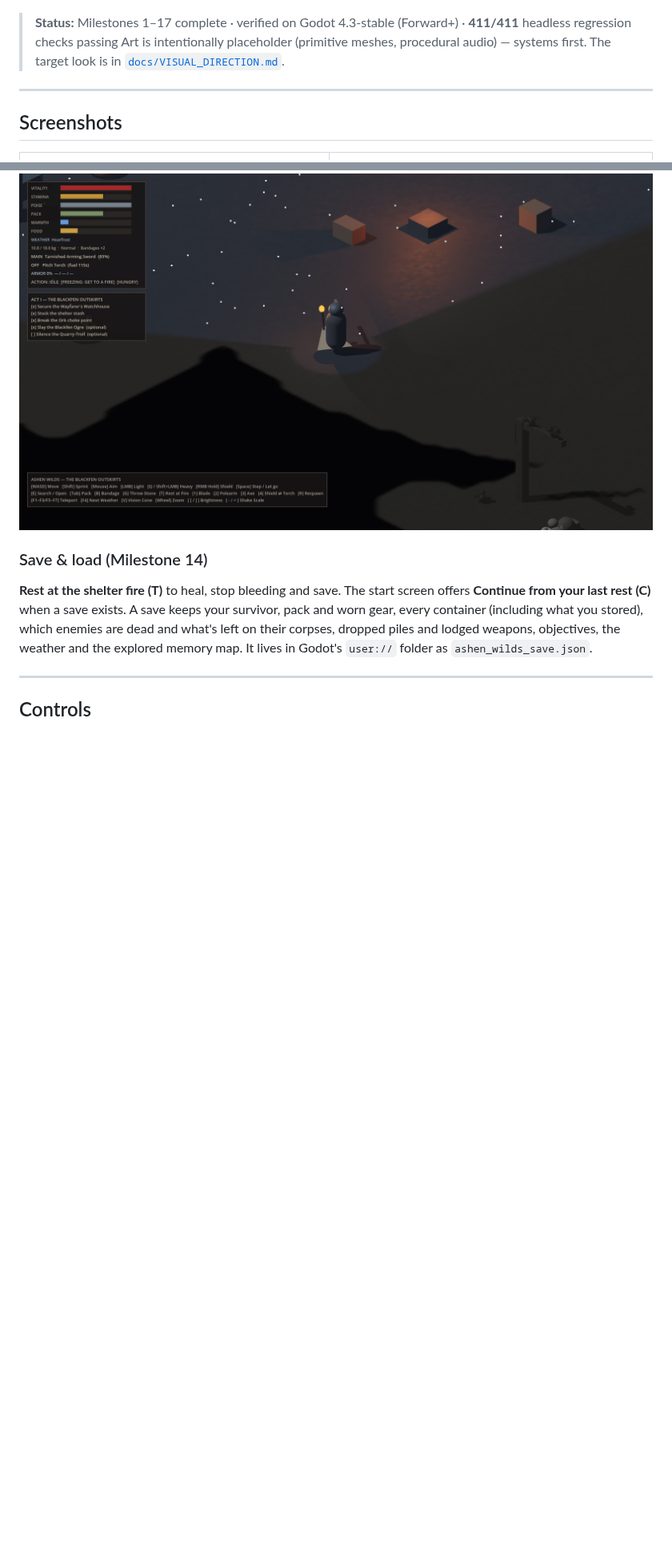
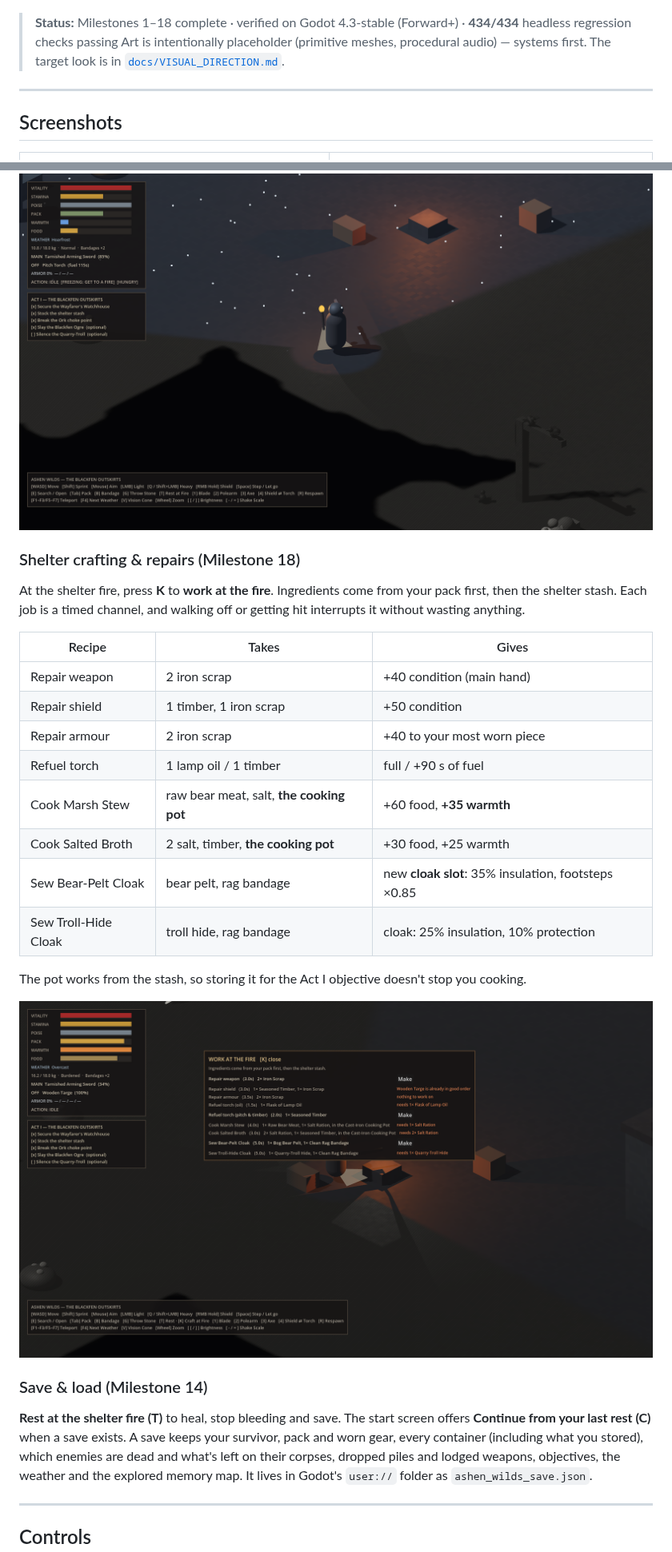
Before and after one commit to dribblejerp-KlunkDunker/Ashen-Wilds, a Markdown page: README.md, 2 parts joined by grey strips. Shown at 80% size. Drawn GitHub-style; pictures changed too: docs/screenshots/19_crafting_at_fire.png (added); blank space fills up the shorter version.

```diff
--- a/README.md
+++ b/README.md
@@ -5,7 +5,7 @@ Thirty years into the Smothering, you are a broken survivor scavenging the Black
 
 ![The Blackfen Ogre winds up a ground slam while the survivor holds a torch and broadaxe](docs/screenshots/06_ogre_lair.png)
 
-> **Status:** Milestones 1–17 complete · verified on Godot 4.3-stable (Forward+) · **411/411** headless regression checks passing
+> **Status:** Milestones 1–18 complete · verified on Godot 4.3-stable (Forward+) · **434/434** headless regression checks passing
 > Art is intentionally placeholder (primitive meshes, procedural audio) — systems first. The target look is in [`docs/VISUAL_DIRECTION.md`](docs/VISUAL_DIRECTION.md).
 
 ---
@@ -222,6 +222,24 @@ The Smothering is a volcanic winter. Two new bars, **WARMTH** and **FOOD**, sit
 
 ![Freezing and hungry in the hoarfrost](docs/screenshots/18_survival_freezing.png)
 
+### Shelter crafting & repairs (Milestone 18)
+At the shelter fire, press **K** to **work at the fire**. Ingredients come from your pack first, then the shelter stash. Each job is a timed channel, and walking off or getting hit interrupts it without wasting anything.
+
+| Recipe | Takes | Gives |
+|---|---|---|
+| Repair weapon | 2 iron scrap | +40 condition (main hand) |
+| Repair shield | 1 timber, 1 iron scrap | +50 condition |
+| Repair armour | 2 iron scrap | +40 to your most worn piece |
+| Refuel torch | 1 lamp oil / 1 timber | full / +90 s of fuel |
+| Cook Marsh Stew | raw bear meat, salt, **the cooking pot** | +60 food, **+35 warmth** |
+| Cook Salted Broth | 2 salt, timber, **the cooking pot** | +30 food, +25 warmth |
+| Sew Bear-Pelt Cloak | bear pelt, rag bandage | new **cloak slot**: 35% insulation, footsteps ×0.85 |
+| Sew Troll-Hide Cloak | troll hide, rag bandage | cloak: 25% insulation, 10% protection |
+
+The pot works from the stash, so storing it for the Act I objective doesn't stop you cooking.
+
+![Working at the shelter fire](docs/screenshots/19_crafting_at_fire.png)
+
 ### Save & load (Milestone 14)
 **Rest at the shelter fire (T)** to heal, stop bleeding and save. The start screen offers **Continue from your last rest (C)** when a save exists. A save keeps your survivor, pack and worn gear, every container (including what you stored), which enemies are dead and what's left on their corpses, dropped piles and lodged weapons, objectives, the weather and the explored memory map. It lives in Godot's `user://` folder as `ashen_wilds_save.json`.
 
```
Also changed, not shown: other parts of README.md (+5 -4 lines), CLAUDE.md (+7 -5 lines), docs/ROADMAP.md (+5 -1 lines), 10 other files.
